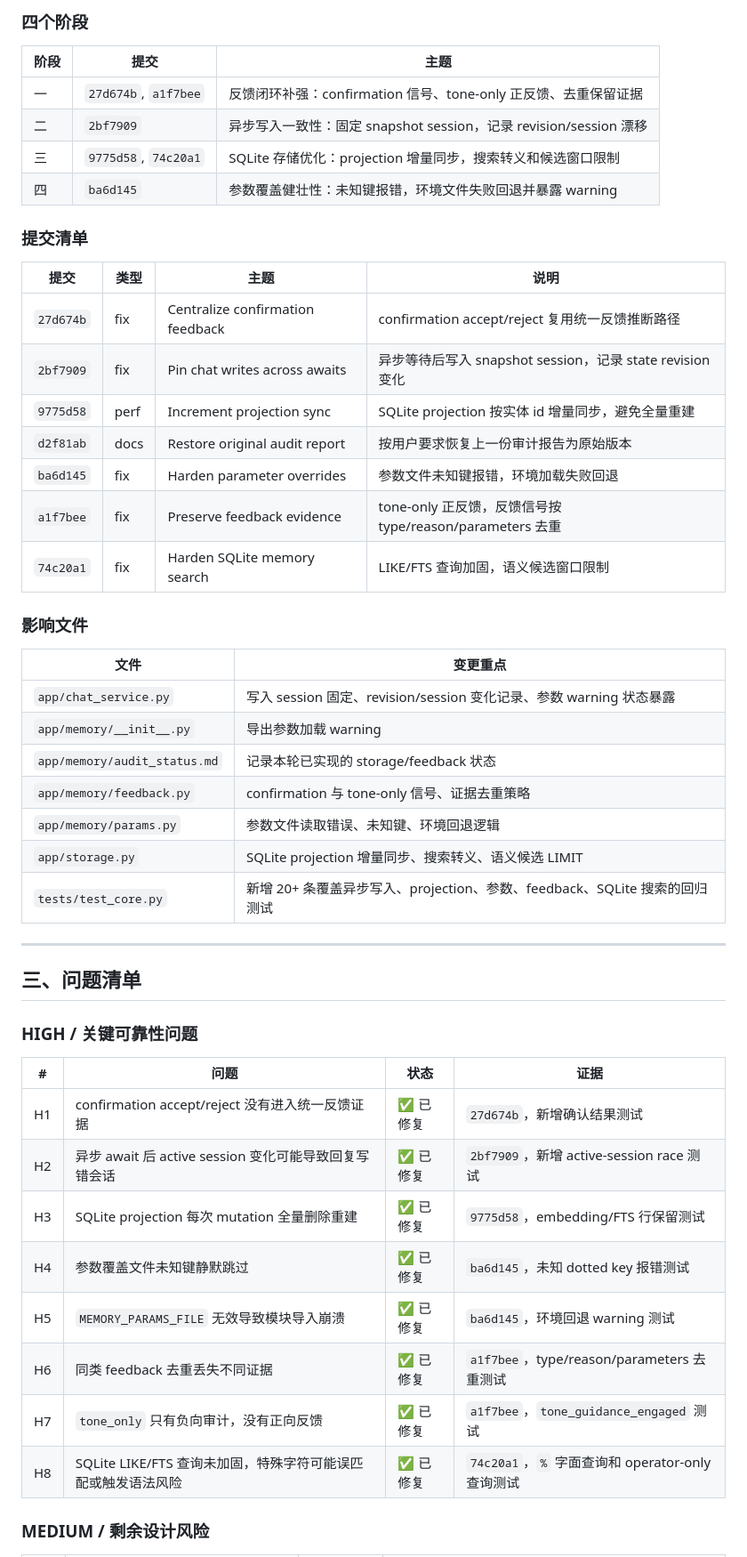
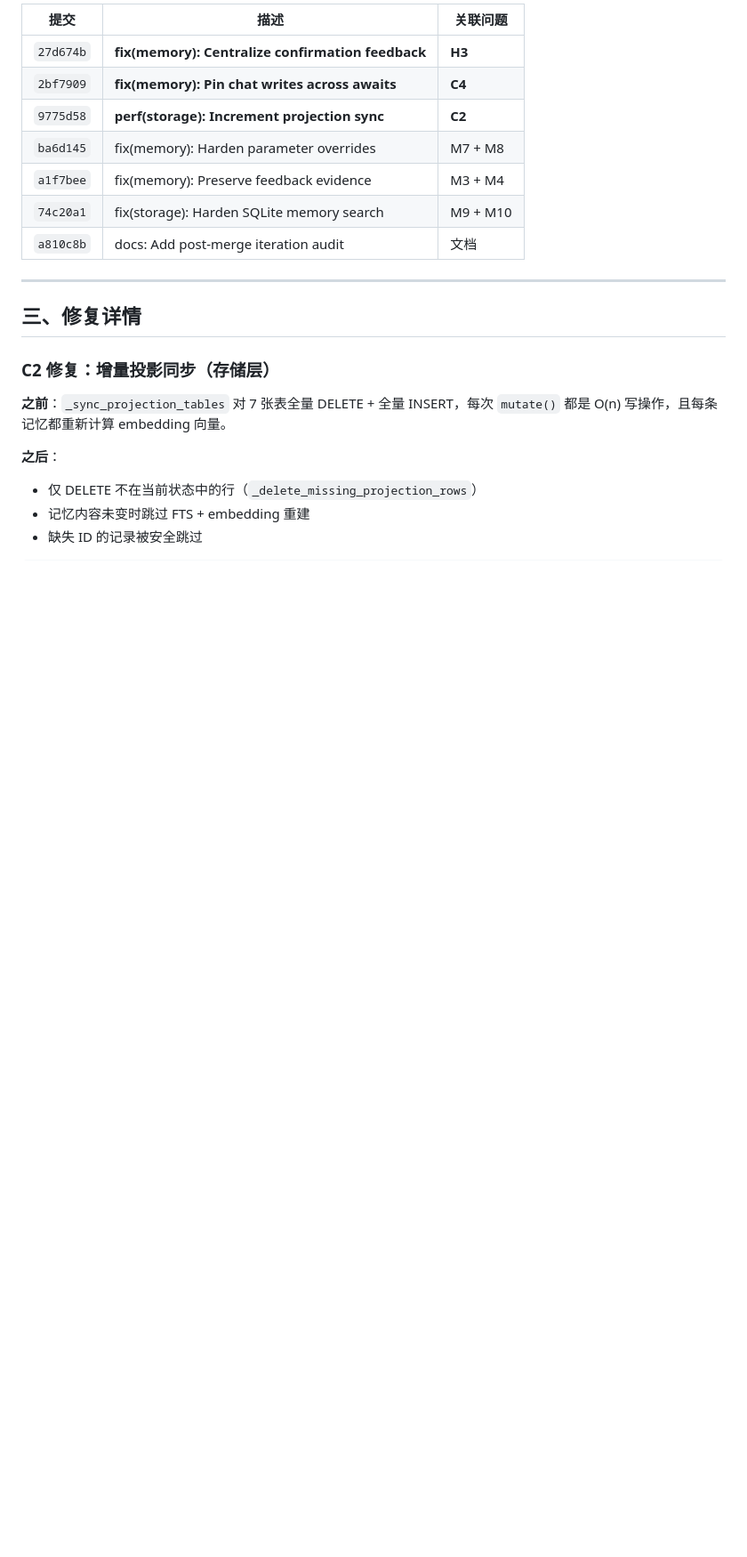
Before and after one commit to xsy070709/ai--, a Markdown page: docs/audit_codex-memory-post-merge-iteration_2026-07-03.md, the part around one of its changes. Shown at 89% size. Drawn GitHub-style; blank space fills up the shorter version.

```diff
--- a/docs/audit_codex-memory-post-merge-iteration_2026-07-03.md
+++ b/docs/audit_codex-memory-post-merge-iteration_2026-07-03.md
@@ -44,53 +31,24 @@
 
-### 四个阶段
-
-| 阶段 | 提交 | 主题 |
-|------|------|------|
-| 一 | `27d674b`, `a1f7bee` | 反馈闭环补强：confirmation 信号、tone-only 正反馈、去重保留证据 |
-| 二 | `2bf7909` | 异步写入一致性：固定 snapshot session，记录 revision/session 漂移 |
-| 三 | `9775d58`, `74c20a1` | SQLite 存储优化：projection 增量同步，搜索转义和候选窗口限制 |
-| 四 | `ba6d145` | 参数覆盖健壮性：未知键报错，环境文件失败回退并暴露 warning |
-
-### 提交清单
-
-| 提交 | 类型 | 主题 | 说明 |
-|------|------|------|------|
-| `27d674b` | fix | Centralize confirmation feedback | confirmation accept/reject 复用统一反馈推断路径 |
-| `2bf7909` | fix | Pin chat writes across awaits | 异步等待后写入 snapshot session，记录 state revision 变化 |
-| `9775d58` | perf | Increment projection sync | SQLite projection 按实体 id 增量同步，避免全量重建 |
-| `d2f81ab` | docs | Restore original audit report | 按用户要求恢复上一份审计报告为原始版本 |
-| `ba6d145` | fix | Harden parameter overrides | 参数文件未知键报错，环境加载失败回退 |
-| `a1f7bee` | fix | Preserve feedback evidence | tone-only 正反馈，反馈信号按 type/reason/parameters 去重 |
-| `74c20a1` | fix | Harden SQLite memory search | LIKE/FTS 查询加固，语义候选窗口限制 |
-
-### 影响文件
-
-| 文件 | 变更重点 |
-|------|----------|
-| `app/chat_service.py` | 写入 session 固定、revision/session 变化记录、参数 warning 状态暴露 |
-| `app/memory/__init__.py` | 导出参数加载 warning |
-| `app/memory/audit_status.md` | 记录本轮已实现的 storage/feedback 状态 |
-| `app/memory/feedback.py` | confirmation 与 tone-only 信号、证据去重策略 |
-| `app/memory/params.py` | 参数文件读取错误、未知键、环境回退逻辑 |
-| `app/storage.py` | SQLite projection 增量同步、搜索转义、语义候选 LIMIT |
-| `tests/test_core.py` | 新增 20+ 条覆盖异步写入、projection、参数、feedback、SQLite 搜索的回归测试 |
+| 提交 | 描述 | 关联问题 |
+|------|------|----------|
+| `27d674b` | **fix(memory): Centralize confirmation feedback** | **H3** |
+| `2bf7909` | **fix(memory): Pin chat writes across awaits** | **C4** |
+| `9775d58` | **perf(storage): Increment projection sync** | **C2** |
+| `ba6d145` | fix(memory): Harden parameter overrides | M7 + M8 |
+| `a1f7bee` | fix(memory): Preserve feedback evidence | M3 + M4 |
+| `74c20a1` | fix(storage): Harden SQLite memory search | M9 + M10 |
+| `a810c8b` | docs: Add post-merge iteration audit | 文档 |
 
 ---
 
-## 三、问题清单
+## 三、修复详情
 
-### HIGH / 关键可靠性问题
+### C2 修复：增量投影同步（存储层）
 
-| # | 问题 | 状态 | 证据 |
-|---|------|------|------|
-| H1 | confirmation accept/reject 没有进入统一反馈证据 | ✅ 已修复 | `27d674b`，新增确认结果测试 |
-| H2 | 异步 await 后 active session 变化可能导致回复写错会话 | ✅ 已修复 | `2bf7909`，新增 active-session race 测试 |
-| H3 | SQLite projection 每次 mutation 全量删除重建 | ✅ 已修复 | `9775d58`，embedding/FTS 行保留测试 |
-| H4 | 参数覆盖文件未知键静默跳过 | ✅ 已修复 | `ba6d145`，未知 dotted key 报错测试 |
-| H5 | `MEMORY_PARAMS_FILE` 无效导致模块导入崩溃 | ✅ 已修复 | `ba6d145`，环境回退 warning 测试 |
-| H6 | 同类 feedback 去重丢失不同证据 | ✅ 已修复 | `a1f7bee`，type/reason/parameters 去重测试 |
-| H7 | `tone_only` 只有负向审计，没有正向反馈 | ✅ 已修复 | `a1f7bee`，`tone_guidance_engaged` 测试 |
-| H8 | SQLite LIKE/FTS 查询未加固，特殊字符可能误匹配或触发语法风险 | ✅ 已修复 | `74c20a1`，`%` 字面查询和 operator-only 查询测试 |
+**之前**：`_sync_projection_tables` 对 7 张表全量 DELETE + 全量 INSERT，每次 `mutate()` 都是 O(n) 写操作，且每条记忆都重新计算 embedding 向量。
 
-### MEDIUM / 剩余设计风险
+**之后**：
+- 仅 DELETE 不在当前状态中的行（`_delete_missing_projection_rows`）
+- 记忆内容未变时跳过 FTS + embedding 重建
+- 缺失 ID 的记录被安全跳过
 
```
Also changed, not shown: other parts of docs/audit_codex-memory-post-merge-iteration_2026-07-03.md (+108 -93 lines).
